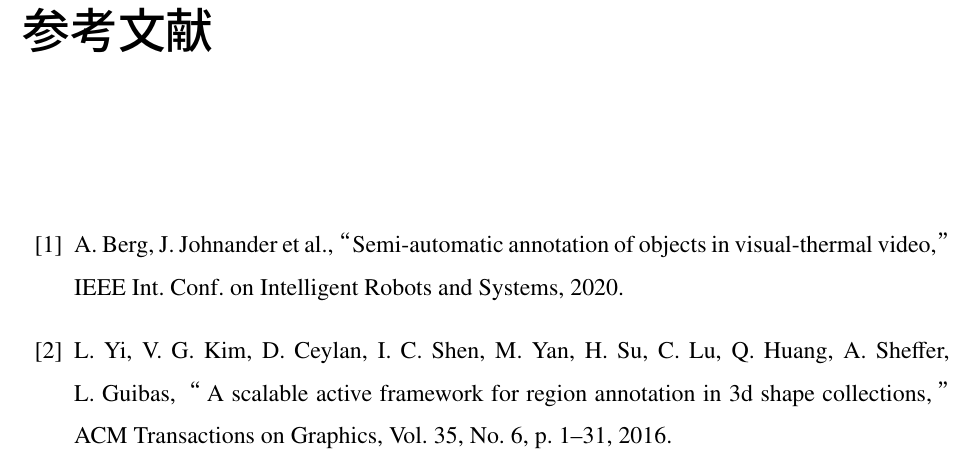
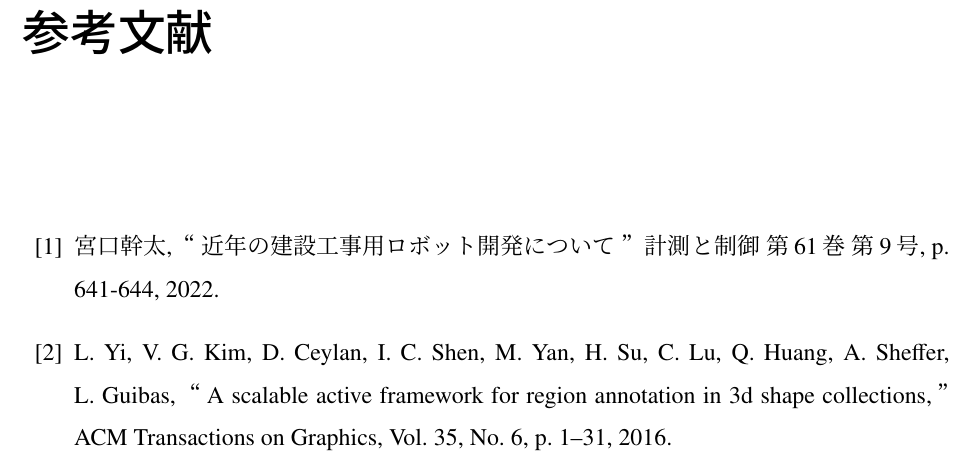
Before and after one commit to HappyYusuke/PD3_Report, a LaTeX thesis (master_thesis.tex, which reads reference/reference.tex): part of page 17 of 18, cut so that both start at the same text. The pictures show the PDF file master_thesis.pdf that the author committed with the source.

Commit message:
参考文献追加

```diff
--- a/reference/reference.tex
+++ b/reference/reference.tex
@@ -1,7 +1,7 @@
 \begin{thebibliography}{99}
 
     \bibitem{1}%1
-    A.~Berg, J.~Johnander et al., “Semi-automatic annotation of objects in visual-thermal video,” IEEE Int. Conf. on Intelligent Robots and Systems, 2020.
+    宮口幹太, “近年の建設工事用ロボット開発について” 計測と制御 第61巻 第9号, p. 641-644, 2022.
 
     \bibitem{2}%2
     L.~Yi, V.~G.~Kim, D.~Ceylan, I.~C.~Shen, M.~Yan, H.~Su, C.~Lu,
```
Also changed, not shown: master_thesis.pdf, 2 other files.
